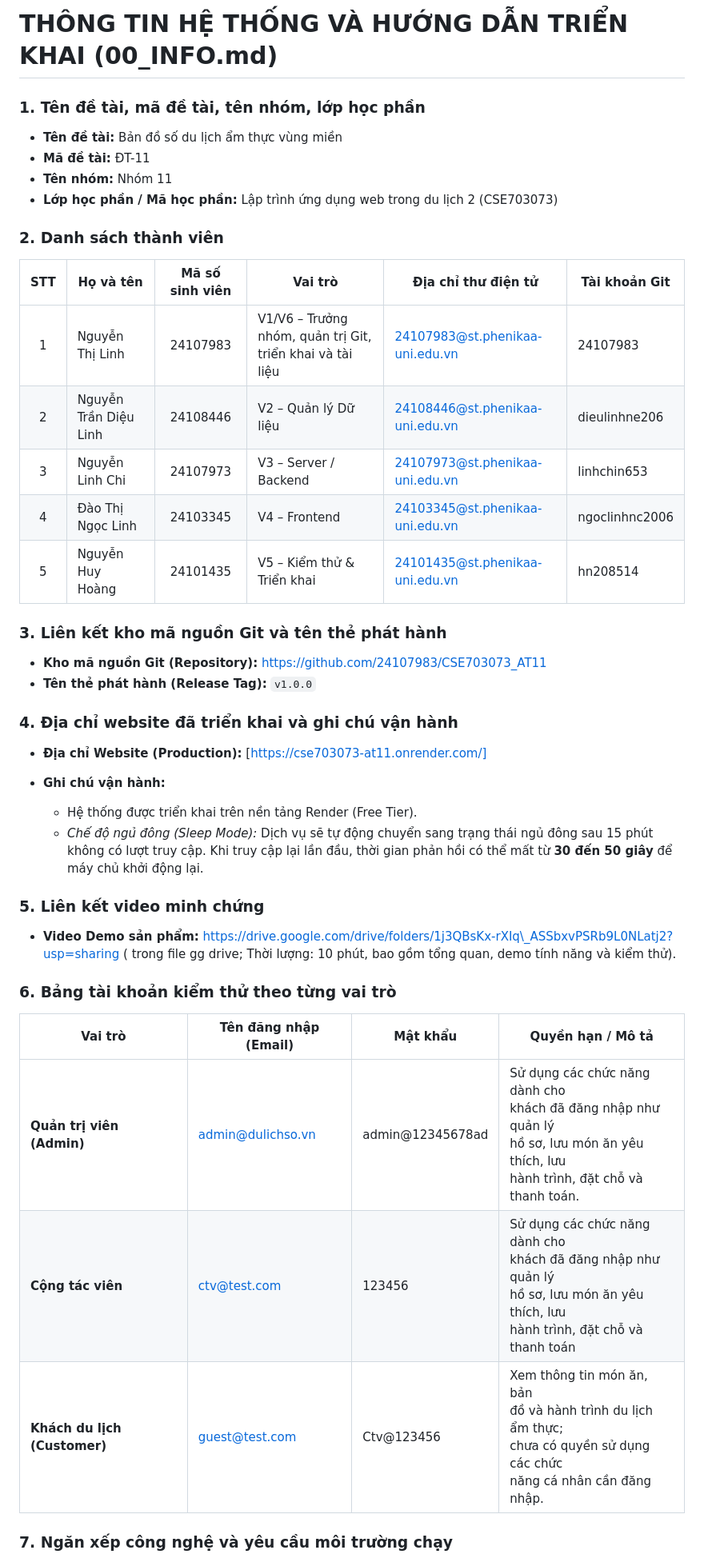
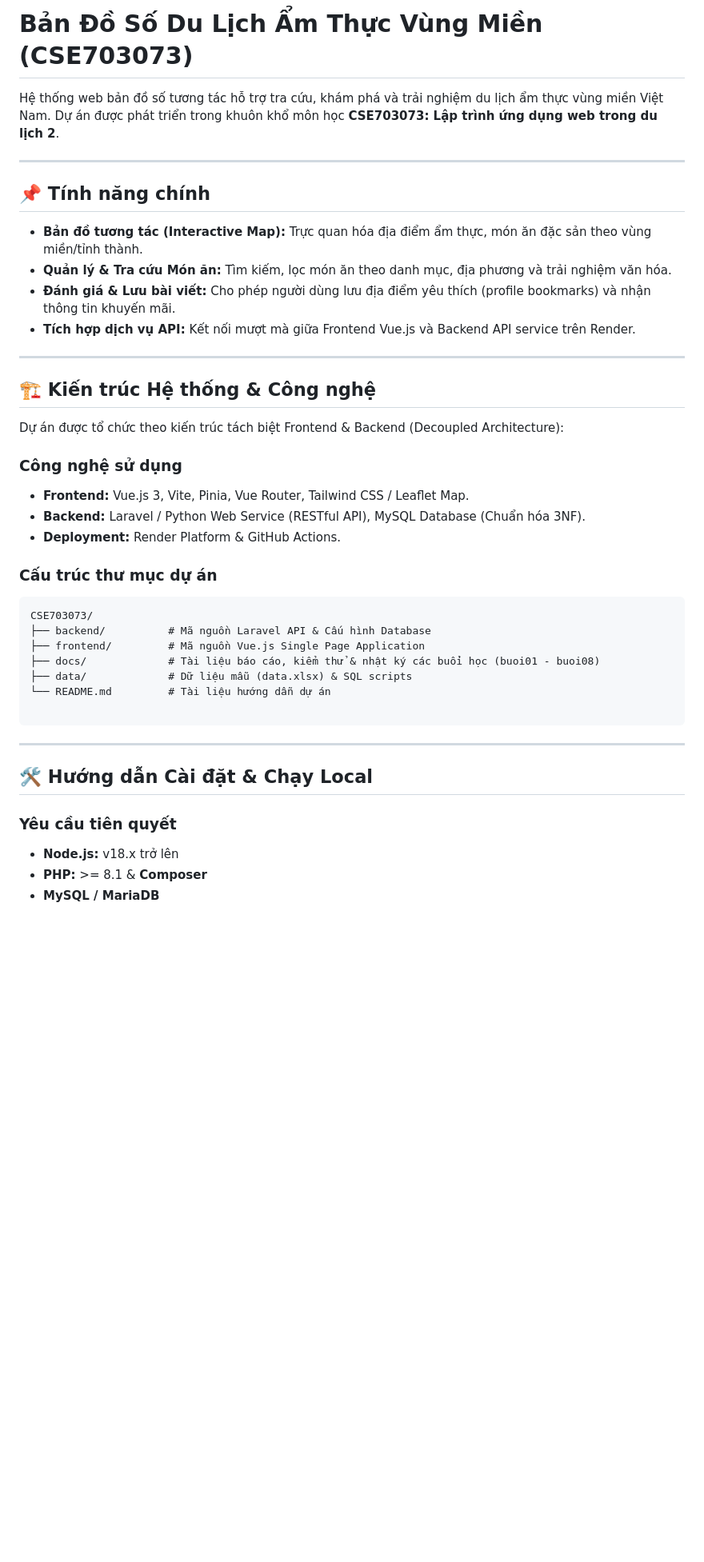
Before and after one commit to 24107983/CSE703073_AT11, a Markdown page: README.md, the part around one of its changes. Shown at 80% size. GitHub-like rendering; blank space fills up the shorter version.

````diff
--- a/README.md
+++ b/README.md
@@ -1,46 +1,45 @@
-# THÔNG TIN HỆ THỐNG VÀ HƯỚNG DẪN TRIỂN KHAI (00\_INFO.md)
+# Bản Đồ Số Du Lịch Ẩm Thực Vùng Miền (CSE703073)
 
-### 1\. Tên đề tài, mã đề tài, tên nhóm, lớp học phần
+Hệ thống web bản đồ số tương tác hỗ trợ tra cứu, khám phá và trải nghiệm du lịch ẩm thực vùng miền Việt Nam. Dự án được phát triển trong khuôn khổ môn học **CSE703073: Lập trình ứng dụng web trong du lịch 2**.
 
-* **Tên đề tài:** Bản đồ số du lịch ẩm thực vùng miền
-* **Mã đề tài:** ĐT-11
-* **Tên nhóm:** Nhóm 11
-* **Lớp học phần / Mã học phần:** Lập trình ứng dụng web trong du lịch 2 (CSE703073)
+---
 
-### 2\. Danh sách thành viên
+## 📌 Tính năng chính
 
-|STT|Họ và tên|Mã số sinh viên|Vai trò|Địa chỉ thư điện tử|Tài khoản Git|
-|:-:|-|:-:|-|-|-|
-|1|Nguyễn Thị Linh|24107983|V1/V6 – Trưởng nhóm, quản trị Git, triển khai và tài liệu|24107983@st.phenikaa-uni.edu.vn|24107983|
-|2|Nguyễn Trần Diệu Linh|24108446|V2 – Quản lý Dữ liệu|24108446@st.phenikaa-uni.edu.vn|dieulinhne206|
-|3|Nguyễn Linh Chi|24107973|V3 – Server / Backend|24107973@st.phenikaa-uni.edu.vn|linhchin653|
-|4|Đào Thị Ngọc Linh|24103345|V4 – Frontend|24103345@st.phenikaa-uni.edu.vn|ngoclinhnc2006|
-|5|Nguyễn Huy Hoàng|24101435|V5 – Kiểm thử \& Triển khai|24101435@st.phenikaa-uni.edu.vn|hn208514|
+- **Bản đồ tương tác (Interactive Map):** Trực quan hóa địa điểm ẩm thực, món ăn đặc sản theo vùng miền/tỉnh thành.
+- **Quản lý & Tra cứu Món ăn:** Tìm kiếm, lọc món ăn theo danh mục, địa phương và trải nghiệm văn hóa.
+- **Đánh giá & Lưu bài viết:** Cho phép người dùng lưu địa điểm yêu thích (profile bookmarks) và nhận thông tin khuyến mãi.
+- **Tích hợp dịch vụ API:** Kết nối mượt mà giữa Frontend Vue.js và Backend API service trên Render.
 
-### 3\. Liên kết kho mã nguồn Git và tên thẻ phát hành
+---
 
-* **Kho mã nguồn Git (Repository):** https://github.com/24107983/CSE703073_AT11
-* **Tên thẻ phát hành (Release Tag):** `v1.0.0`
+## 🏗 Kiến trúc Hệ thống & Công nghệ
 
-### 4\. Địa chỉ website đã triển khai và ghi chú vận hành
+Dự án được tổ chức theo kiến trúc tách biệt Frontend & Backend (Decoupled Architecture):
 
-* **Địa chỉ Website (Production):** [https://cse703073-at11.onrender.com/]
-* **Ghi chú vận hành:**
+### Công nghệ sử dụng
+- **Frontend:** Vue.js 3, Vite, Pinia, Vue Router, Tailwind CSS / Leaflet Map.
+- **Backend:** Laravel / Python Web Service (RESTful API), MySQL Database (Chuẩn hóa 3NF).
+- **Deployment:** Render Platform & GitHub Actions.
 
-  * Hệ thống được triển khai trên nền tảng Render (Free Tier).
-  * *Chế độ ngủ đông (Sleep Mode):* Dịch vụ sẽ tự động chuyển sang trạng thái ngủ đông sau 15 phút không có lượt truy cập. Khi truy cập lại lần đầu, thời gian phản hồi có thể mất từ **30 đến 50 giây** để máy chủ khởi động lại.
+### Cấu trúc thư mục dự án
+```text
+CSE703073/
+├── backend/          # Mã nguồn Laravel API & Cấu hình Database
+├── frontend/         # Mã nguồn Vue.js Single Page Application
+├── docs/             # Tài liệu báo cáo, kiểm thử & nhật ký các buổi học (buoi01 - buoi08)
+├── data/             # Dữ liệu mẫu (data.xlsx) & SQL scripts
+└── README.md         # Tài liệu hướng dẫn dự án
 
-### 5\. Liên kết video minh chứng
+```
 
-* **Video Demo sản phẩm:** https://drive.google.com/drive/folders/1j3QBsKx-rXIq\_ASSbxvPSRb9L0NLatj2?usp=sharing ( trong file gg drive; Thời lượng: 10 phút, bao gồm tổng quan, demo tính năng và kiểm thử).
+---
 
-### 6\. Bảng tài khoản kiểm thử theo từng vai trò
+## 🛠 Hướng dẫn Cài đặt & Chạy Local
 
-|Vai trò|Tên đăng nhập (Email)|Mật khẩu|Quyền hạn / Mô tả|
-|-|-|-|-|
-|**Quản trị viên (Admin)**|admin@dulichso.vn<br />|admin@12345678ad|Sử dụng các chức năng dành cho<br />khách đã đăng nhập như quản lý<br />hồ sơ, lưu món ăn yêu thích, lưu<br />hành trình, đặt chỗ và thanh toán.|
-|**Cộng tác viên**|ctv@test.com|123456|Sử dụng các chức năng dành cho<br />khách đã đăng nhập như quản lý<br />hồ sơ, lưu món ăn yêu thích, lưu<br />hành trình, đặt chỗ và thanh toán|
-|**Khách du lịch (Customer)**|guest@test.com|Ctv@123456|Xem thông tin món ăn, bản<br />đồ và hành trình du lịch ẩm thực;<br />chưa có quyền sử dụng các chức<br />năng cá nhân cần đăng nhập.|
+### Yêu cầu tiên quyết
 
-### 7\. Ngăn xếp công nghệ và yêu cầu môi trường chạy
+* **Node.js:** v18.x trở lên
+* **PHP:** >= 8.1 & **Composer**
+* **MySQL / MariaDB**
 
````
Also changed, not shown: other parts of README.md (+49 -36 lines).
